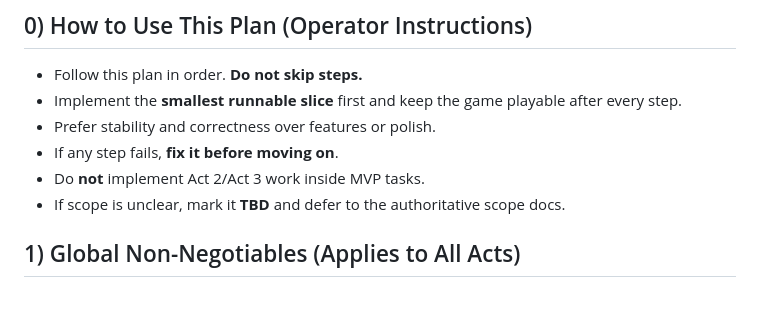
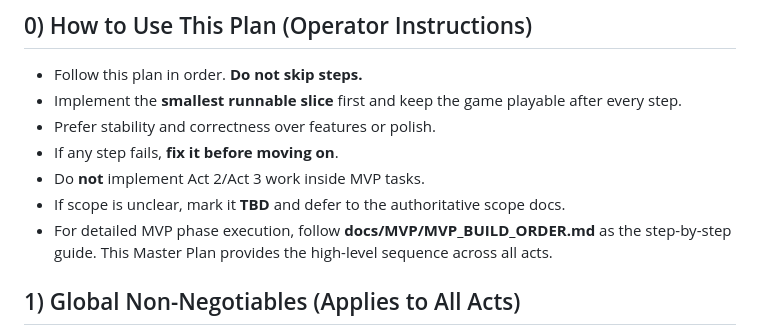
Before and after one commit to mikeroz187-cyber/Simple-Web-Game-Final, a Markdown page: docs/MASTER_IMPLEMENTATION_PLAN.md, the part around the change. Rendered like a GitHub page; blank space fills up the shorter version.

```diff
--- a/docs/MASTER_IMPLEMENTATION_PLAN.md
+++ b/docs/MASTER_IMPLEMENTATION_PLAN.md
@@ -7,6 +7,7 @@
 - If any step fails, **fix it before moving on**.
 - Do **not** implement Act 2/Act 3 work inside MVP tasks.
 - If scope is unclear, mark it **TBD** and defer to the authoritative scope docs.
+- For detailed MVP phase execution, follow **docs/MVP/MVP_BUILD_ORDER.md** as the step-by-step guide. This Master Plan provides the high-level sequence across all acts.
 
 ## 1) Global Non-Negotiables (Applies to All Acts)
 - Desktop-only, single-page app.
```
Also changed, not shown: CHANGELOG.md (+3 -0 lines).
